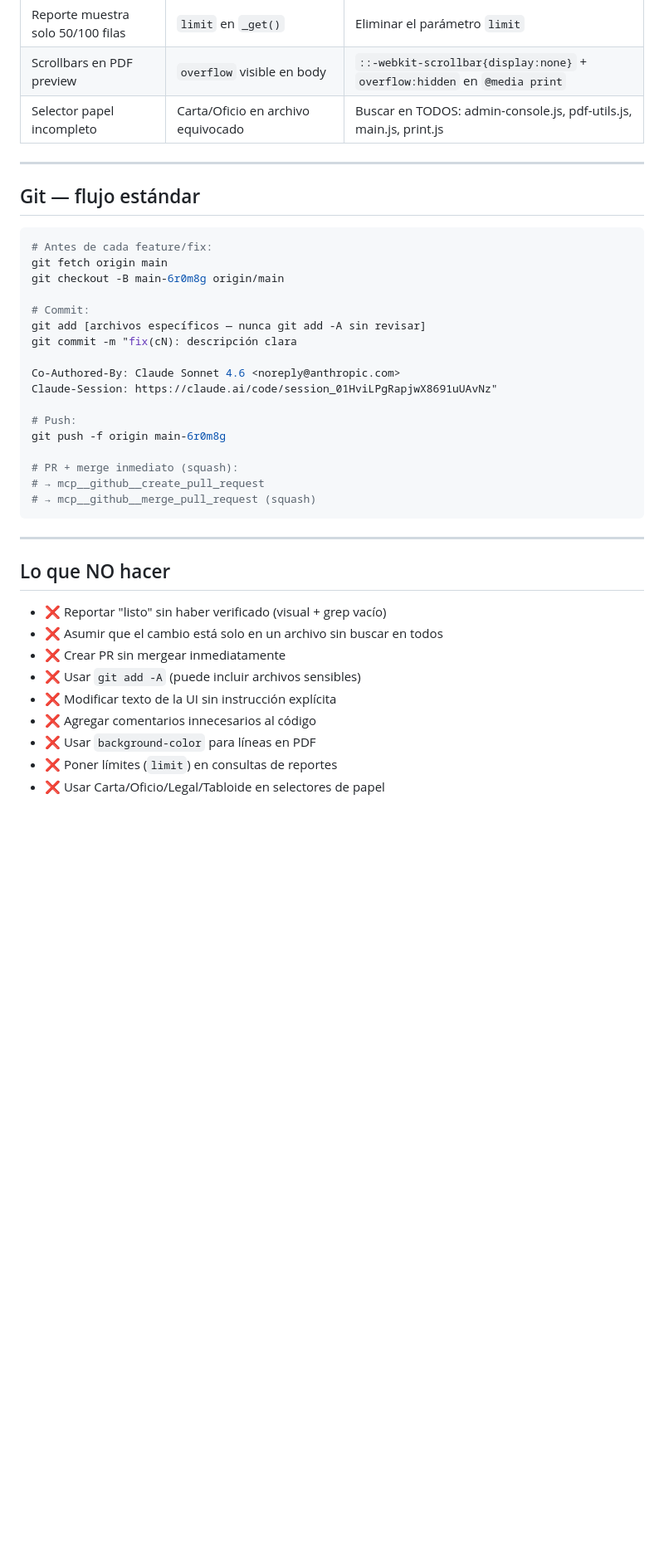
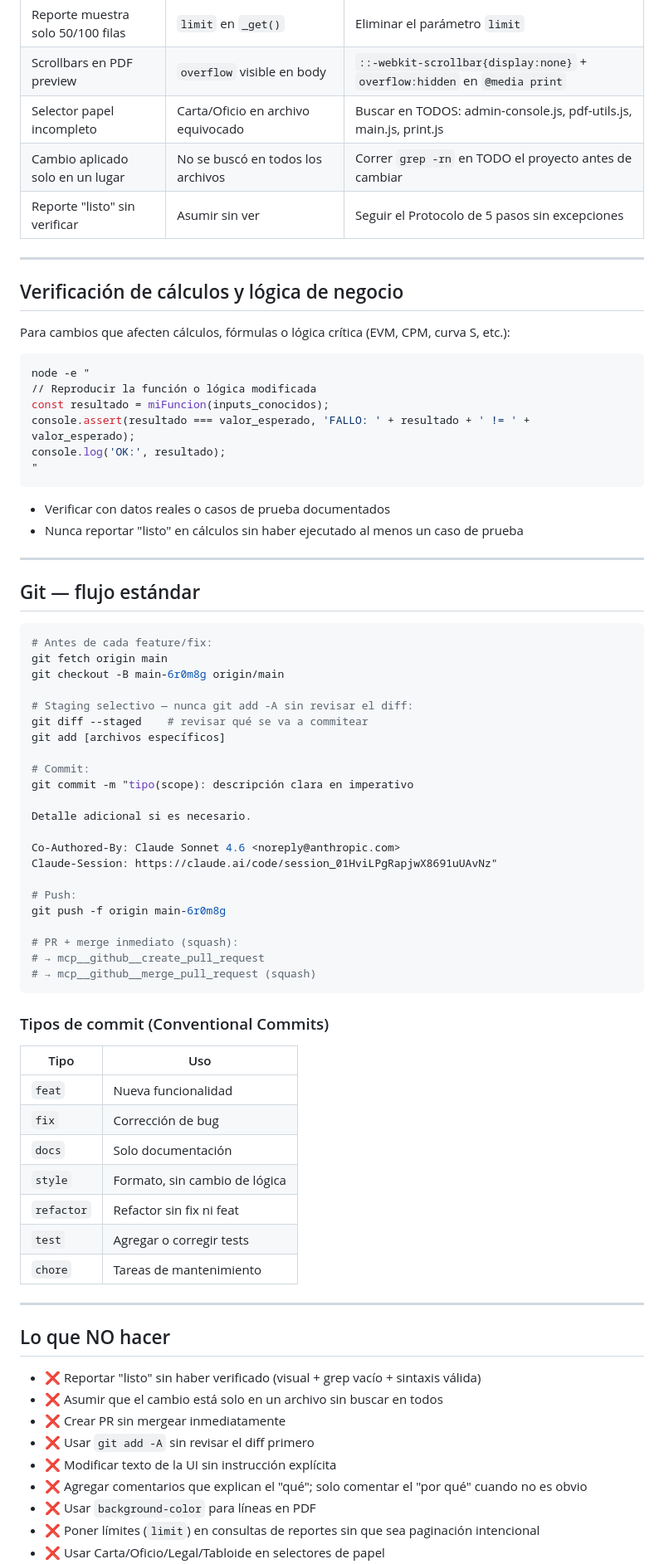
Before and after one commit to ehchavezm-hub/10-cronograma, a Markdown page: CLAUDE.md, the part around one of its changes. Shown at 83% size. GitHub-like rendering; blank space fills up the shorter version.

````diff
--- a/CLAUDE.md
+++ b/CLAUDE.md
@@ -162,6 +166,26 @@ const CACHE = 'cronogramas-vN';  // incrementar N
 | Reporte muestra solo 50/100 filas | `limit` en `_get()` | Eliminar el parámetro `limit` |
 | Scrollbars en PDF preview | `overflow` visible en body | `::-webkit-scrollbar{display:none}` + `overflow:hidden` en `@media print` |
 | Selector papel incompleto | Carta/Oficio en archivo equivocado | Buscar en TODOS: admin-console.js, pdf-utils.js, main.js, print.js |
+| Cambio aplicado solo en un lugar | No se buscó en todos los archivos | Correr `grep -rn` en TODO el proyecto antes de cambiar |
+| Reporte "listo" sin verificar | Asumir sin ver | Seguir el Protocolo de 5 pasos sin excepciones |
+
+---
+
+## Verificación de cálculos y lógica de negocio
+
+Para cambios que afecten cálculos, fórmulas o lógica crítica (EVM, CPM, curva S, etc.):
+
+```bash
+node -e "
+// Reproducir la función o lógica modificada
+const resultado = miFuncion(inputs_conocidos);
+console.assert(resultado === valor_esperado, 'FALLO: ' + resultado + ' != ' + valor_esperado);
+console.log('OK:', resultado);
+"
+```
+
+- Verificar con datos reales o casos de prueba documentados
+- Nunca reportar "listo" en cálculos sin haber ejecutado al menos un caso de prueba
 
 ---
 
@@ -172,9 +196,14 @@ const CACHE = 'cronogramas-vN';  // incrementar N
 git fetch origin main
 git checkout -B main-6r0m8g origin/main
 
+# Staging selectivo — nunca git add -A sin revisar el diff:
+git diff --staged    # revisar qué se va a commitear
+git add [archivos específicos]
+
 # Commit:
-git add [archivos específicos — nunca git add -A sin revisar]
-git commit -m "fix(cN): descripción clara
+git commit -m "tipo(scope): descripción clara en imperativo
+
+Detalle adicional si es necesario.
 
 Co-Authored-By: Claude Sonnet 4.6 <noreply@anthropic.com>
 Claude-Session: https://claude.ai/code/session_01HviLPgRapjwX8691uUAvNz"
@@ -187,16 +216,28 @@ git push -f origin main-6r0m8g
 # → mcp__github__merge_pull_request (squash)
 ```
 
+### Tipos de commit (Conventional Commits)
+
+| Tipo | Uso |
+|---|---|
+| `feat` | Nueva funcionalidad |
+| `fix` | Corrección de bug |
+| `docs` | Solo documentación |
+| `style` | Formato, sin cambio de lógica |
+| `refactor` | Refactor sin fix ni feat |
+| `test` | Agregar o corregir tests |
+| `chore` | Tareas de mantenimiento |
+
 ---
 
 ## Lo que NO hacer
 
-- ❌ Reportar "listo" sin haber verificado (visual + grep vacío)
+- ❌ Reportar "listo" sin haber verificado (visual + grep vacío + sintaxis válida)
 - ❌ Asumir que el cambio está solo en un archivo sin buscar en todos
 - ❌ Crear PR sin mergear inmediatamente
-- ❌ Usar `git add -A` (puede incluir archivos sensibles)
+- ❌ Usar `git add -A` sin revisar el diff primero
 - ❌ Modificar texto de la UI sin instrucción explícita
-- ❌ Agregar comentarios innecesarios al código
+- ❌ Agregar comentarios que explican el "qué"; solo comentar el "por qué" cuando no es obvio
 - ❌ Usar `background-color` para líneas en PDF
-- ❌ Poner límites (`limit`) en consultas de reportes
+- ❌ Poner límites (`limit`) en consultas de reportes sin que sea paginación intencional
 - ❌ Usar Carta/Oficio/Legal/Tabloide en selectores de papel
````
Also changed, not shown: other parts of CLAUDE.md (+25 -18 lines).
